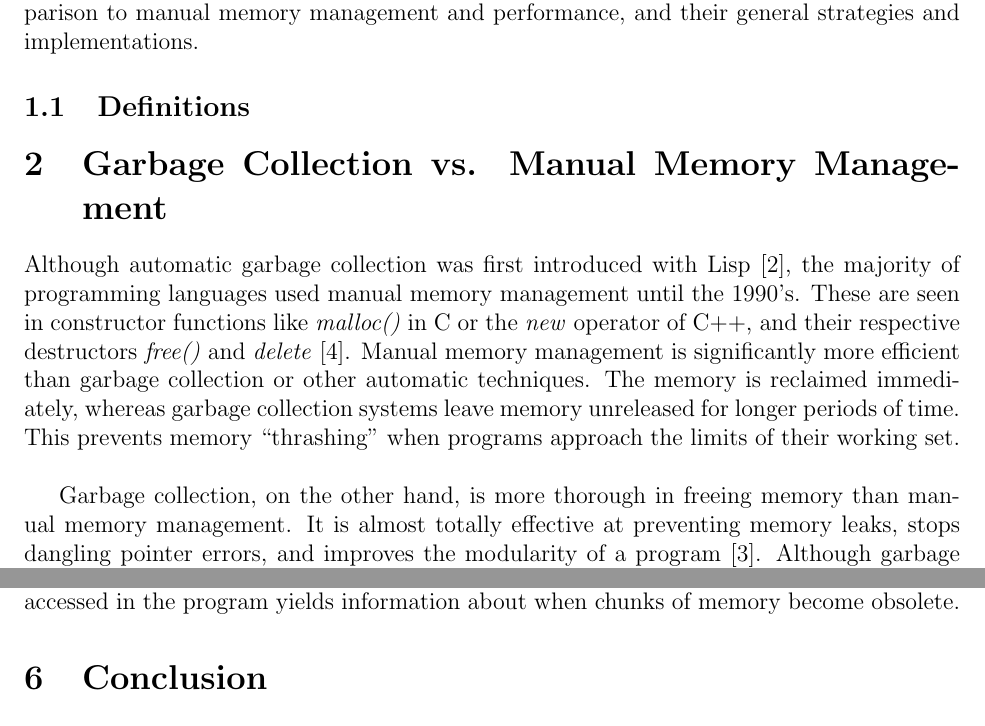
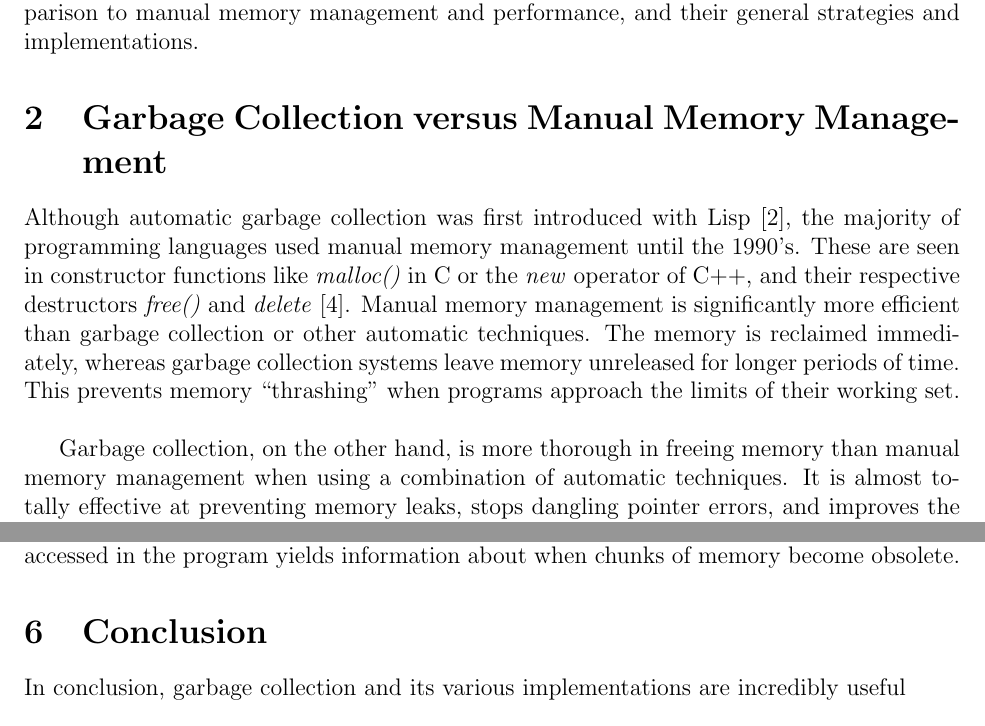
Before and after one commit to nczaban/GarbageCollectionPaper, a LaTeX document (Garbage.tex): two parts of pages 2 and 4 of 5, joined at a grey line, cut so that both start at the same text. Compiled offline with pdfLaTeX.

Commit message:
Post-meeting commit

```diff
--- a/Garbage.tex
+++ b/Garbage.tex
@@ -17,11 +17,10 @@ Another problem is freeing memory before it is done being used. Then it is possi
 
 These issues prompted programming language developers to begin implementing automatic memory management, starting with John McCarthy and Lisp in the late 1950s \cite{https://www.seas.harvard.edu/courses/cs252/2016fa/16.pdf}. Over time, these algorithms have come to be called garbage collectors, and are a key piece of most modern programming languages. This paper explores garbage collectors, their comparison to manual memory management and performance, and their general strategies and implementations.
 
-\subsection{Definitions}
-\section{Garbage Collection vs. Manual Memory Management}
+\section{Garbage Collection versus Manual Memory Management}
 Although automatic garbage collection was first introduced with Lisp \cite{chis11}, the majority of programming languages used manual memory management until the 1990's. These are seen in constructor functions like \textit{malloc()} in C or the \textit{new} operator of C++, and their respective destructors \textit{free()} and \textit{delete} \cite{pythDocs}. Manual memory management is significantly more efficient than garbage collection or other automatic techniques. The memory is reclaimed immediately, whereas garbage collection systems leave memory unreleased for longer periods of time. This prevents memory ``thrashing'' when programs approach the limits of their working set.\\
 
-Garbage collection, on the other hand, is more thorough in freeing memory than manual memory management. It is almost totally effective at preventing memory leaks, stops dangling pointer errors, and improves the modularity of a program \cite{hertz05}. Although garbage collection generally requires a good deal of overhead from the program to implement, the original Lisp version was designed for machines with only 30,000 words of memory \cite{chis11}.\\
+Garbage collection, on the other hand, is more thorough in freeing memory than manual memory management when using a combination of automatic techniques. It is almost totally effective at preventing memory leaks, stops dangling pointer errors, and improves the modularity of a program \cite{hertz05}. Although garbage collection generally requires a good deal of overhead from the program to implement, the original Lisp version was designed for machines with only 30,000 words of memory \cite{chis11}.\\
 
 Garbage collectors are implemented as language features, either in the compiler or runtime system. In comparison, manual memory management is performed in the code; destructor calls are explicitly written by the programmer into functions and loops.
 \subsection{Simultaneous GC and MMM}
@@ -54,13 +53,12 @@ In these different styles,  we see a tradeoff between latency and throughput, wh
 
 
 \subsection{Compile-Time Garbage Collection}
-
 Compared to the overhead of running a real-time garbage collector alongside the user program, a garbage collector that operates at compile-time is quite attractive. A CTGC recognizes where in the program execution will no longer be needed and inserts the necessary deallocation calls as part of the compilation process. The strategy of escape analysis is key in CTGC, since it is used to find the locations in programs where heap cells become obsolete \cite{mercury}. \\
 
 Many CTGCs base their liveness anaylsis of program on the framework set down in \cite{bruynooghe}. In this framework the possibility of each term created during execution sharing memory with other terms is calculated. Once this is done, finding where and when each of these terms is accessed in the program yields information about when chunks of memory become obsolete.
 
-
 \section{Conclusion}
+In conclusion, garbage collection and its various implementations are incredibly useful
 \newpage
 \begin{thebibliography}{}
 \bibitem{berg02}
```
